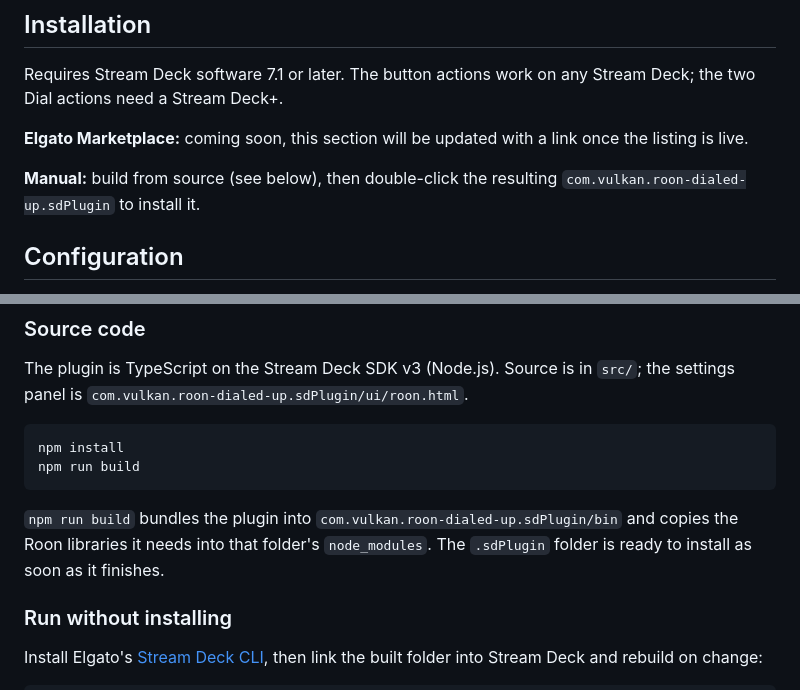
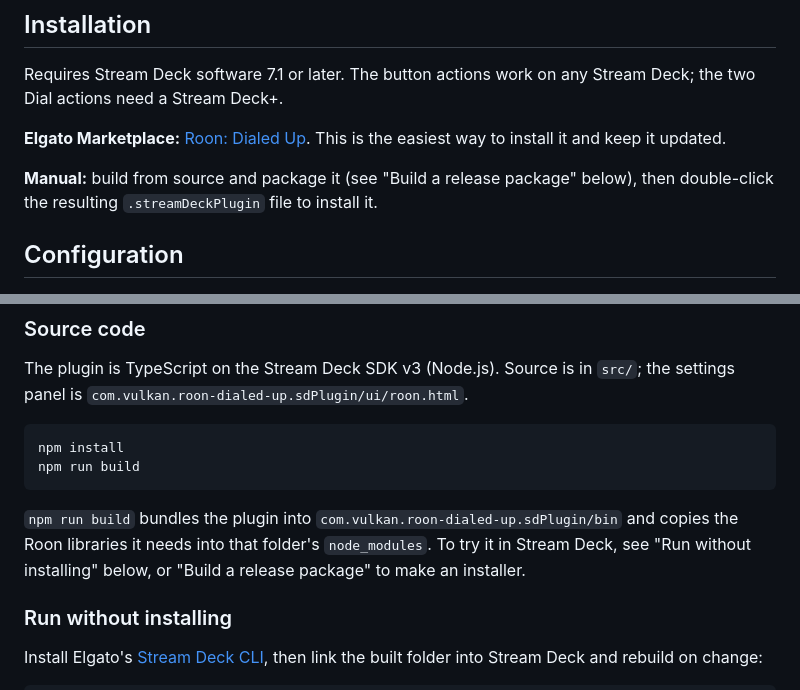
Before and after one commit to Vulkandr/streamdeck-roon-dialed-up, a Markdown page: README.md, 2 parts joined by grey strips. Rendered like a GitHub page.

````diff
--- a/README.md
+++ b/README.md
@@ -52,9 +52,9 @@ The Roon logo isn't bundled with the plugin, to avoid shipping any copyrighted a
 
 Requires Stream Deck software 7.1 or later. The button actions work on any Stream Deck; the two Dial actions need a Stream Deck+.
 
-**Elgato Marketplace:** coming soon, this section will be updated with a link once the listing is live.
+**Elgato Marketplace:** [Roon: Dialed Up](https://marketplace.elgato.com/product/roon-dialed-up-f76699d9-4266-4d4a-ad94-eaddd148daa9). This is the easiest way to install it and keep it updated.
 
-**Manual:** build from source (see below), then double-click the resulting `com.vulkan.roon-dialed-up.sdPlugin` to install it.
+**Manual:** build from source and package it (see "Build a release package" below), then double-click the resulting `.streamDeckPlugin` file to install it.
 
 ## Configuration
 
@@ -83,7 +83,7 @@ npm install
 npm run build
 ```
 
-`npm run build` bundles the plugin into `com.vulkan.roon-dialed-up.sdPlugin/bin` and copies the Roon libraries it needs into that folder's `node_modules`. The `.sdPlugin` folder is ready to install as soon as it finishes.
+`npm run build` bundles the plugin into `com.vulkan.roon-dialed-up.sdPlugin/bin` and copies the Roon libraries it needs into that folder's `node_modules`. To try it in Stream Deck, see "Run without installing" below, or "Build a release package" to make an installer.
 
 ### Run without installing
 
````
